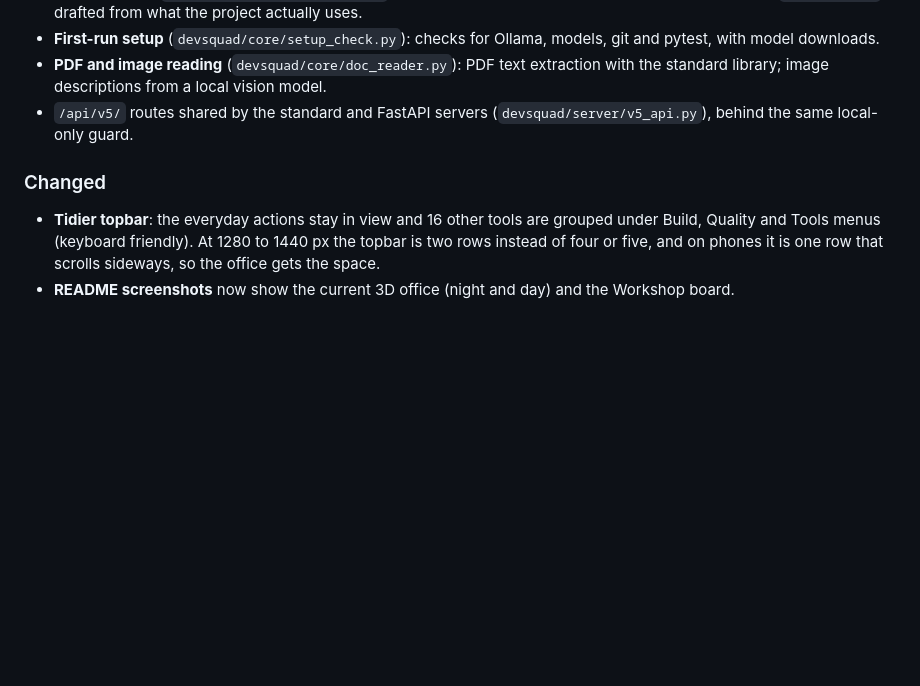
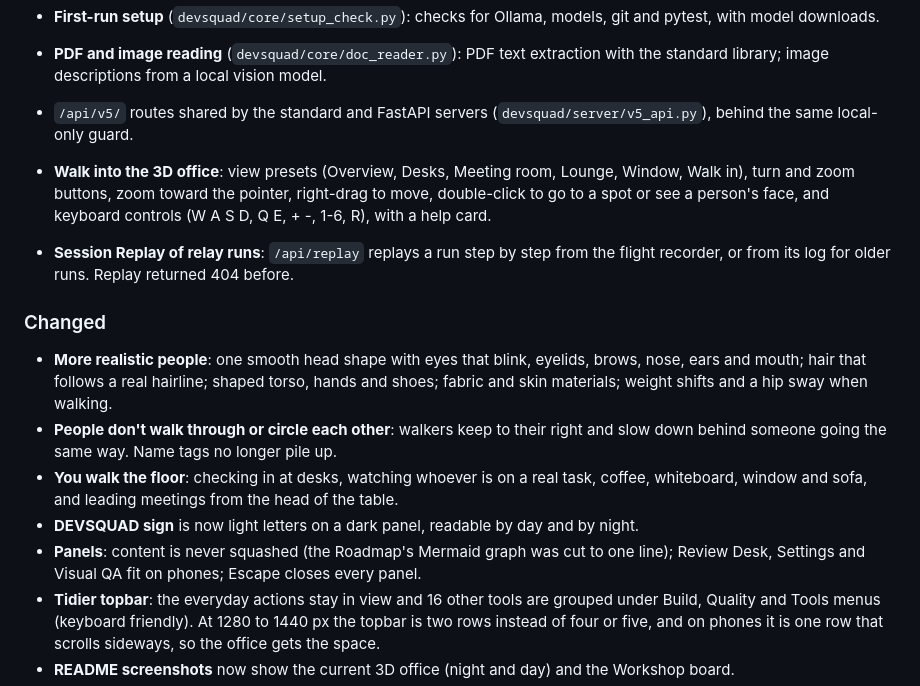
Before and after one commit to sanjaydep1996/devsquad, a Markdown page: CHANGELOG.md, the part around the change. GitHub-like rendering; blank space fills up the shorter version.

```diff
--- a/CHANGELOG.md
+++ b/CHANGELOG.md
@@ -15,7 +15,15 @@ This project adheres to [Semantic Versioning](https://semver.org/spec/v2.0.0.htm
 - **PDF and image reading** (`devsquad/core/doc_reader.py`): PDF text extraction with the standard library; image descriptions from a local vision model.
 - `/api/v5/` routes shared by the standard and FastAPI servers (`devsquad/server/v5_api.py`), behind the same local-only guard.
 
+- **Walk into the 3D office**: view presets (Overview, Desks, Meeting room, Lounge, Window, Walk in), turn and zoom buttons, zoom toward the pointer, right-drag to move, double-click to go to a spot or see a person's face, and keyboard controls (W A S D, Q E, + -, 1-6, R), with a help card.
+- **Session Replay of relay runs**: `/api/replay` replays a run step by step from the flight recorder, or from its log for older runs. Replay returned 404 before.
+
 ### Changed
+- **More realistic people**: one smooth head shape with eyes that blink, eyelids, brows, nose, ears and mouth; hair that follows a real hairline; shaped torso, hands and shoes; fabric and skin materials; weight shifts and a hip sway when walking.
+- **People don't walk through or circle each other**: walkers keep to their right and slow down behind someone going the same way. Name tags no longer pile up.
+- **You walk the floor**: checking in at desks, watching whoever is on a real task, coffee, whiteboard, window and sofa, and leading meetings from the head of the table.
+- **DEVSQUAD sign** is now light letters on a dark panel, readable by day and by night.
+- **Panels**: content is never squashed (the Roadmap's Mermaid graph was cut to one line); Review Desk, Settings and Visual QA fit on phones; Escape closes every panel.
 - **Tidier topbar**: the everyday actions stay in view and 16 other tools are grouped under Build, Quality and Tools menus (keyboard friendly). At 1280 to 1440 px the topbar is two rows instead of four or five, and on phones it is one row that scrolls sideways, so the office gets the space.
 - **README screenshots** now show the current 3D office (night and day) and the Workshop board.
 - **Flaky tests are real**: the runner now runs your test command repeatedly with a different hash seed per run and reports actual results. The old simulation is kept only as a deprecated function that says it ran nothing.
```
Also changed, not shown: README.md (+1 -1 lines), docs/screenshot-office-day.jpg, docs/screenshot-office.jpg, docs/screenshot-workshop.jpg.
